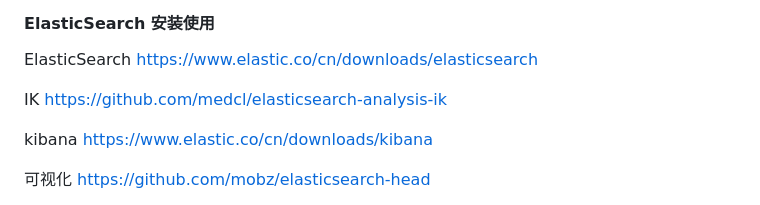
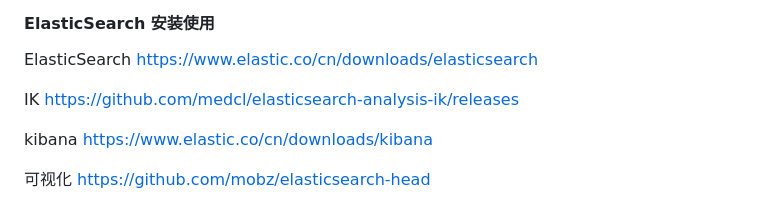
Before and after one commit to giantfoot/giantfoot.github.io, a Markdown page: blog/elasticsearch/es2.md, the part around the change. Rendered like a GitHub page.

```diff
--- a/blog/elasticsearch/es2.md
+++ b/blog/elasticsearch/es2.md
@@ -2,7 +2,7 @@
 
 ElasticSearch https://www.elastic.co/cn/downloads/elasticsearch
 
-IK https://github.com/medcl/elasticsearch-analysis-ik
+IK https://github.com/medcl/elasticsearch-analysis-ik/releases
 
 kibana https://www.elastic.co/cn/downloads/kibana
 
```
Also changed, not shown: blog/elasticsearch/es4.md (added, +11 -0 lines), blog/pic/es/es8.PNG (added), blog/pic/es/es9.PNG (added).
